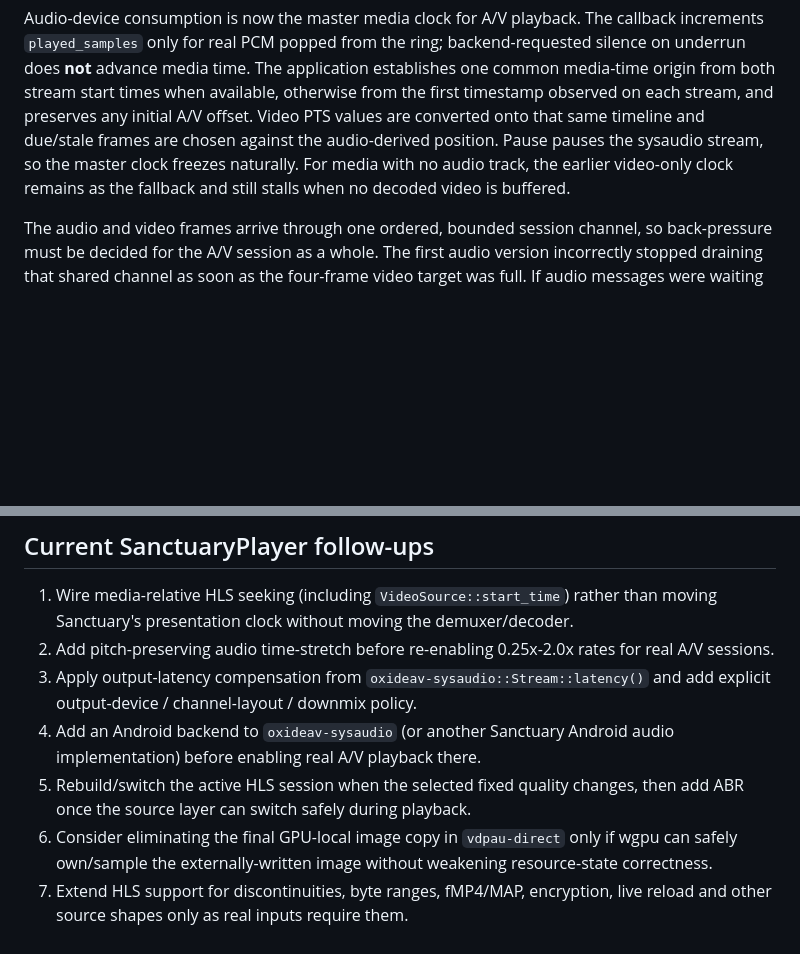
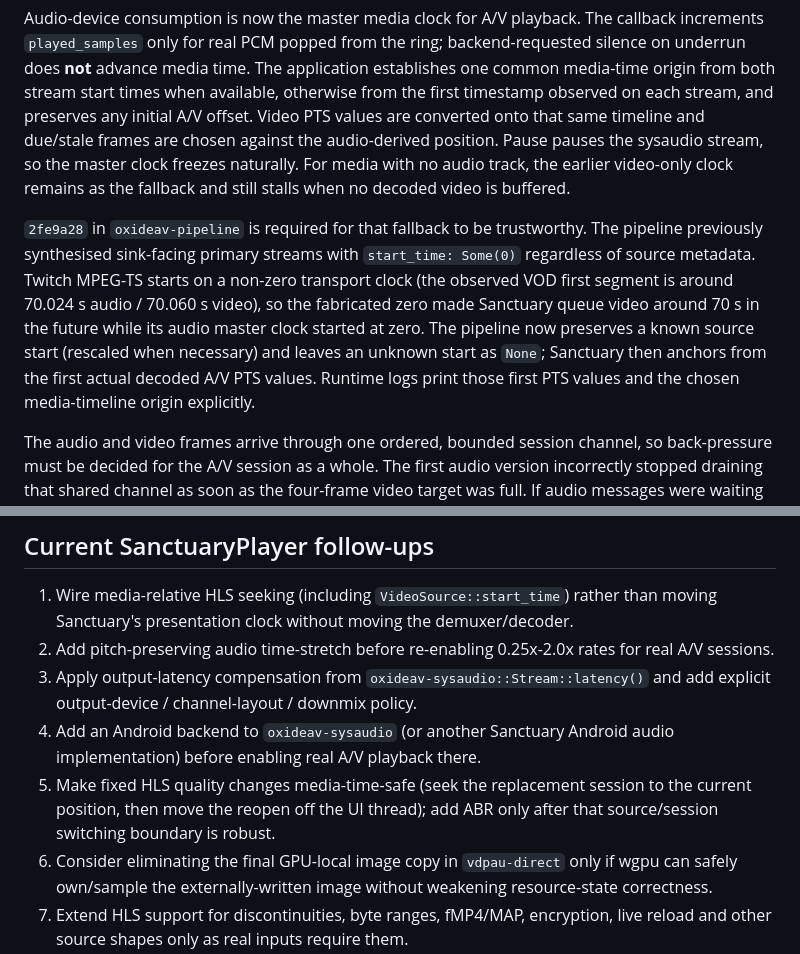
Before and after one commit to Robert-Hughes/SanctuaryPlayer, a Markdown page: native/OXIDEAV.md, 2 parts joined by grey strips. Rendered like a GitHub page; blank space fills up the shorter version.

Commit message:
docs(native): record transport timestamp rebasing

```diff
--- a/native/OXIDEAV.md
+++ b/native/OXIDEAV.md
@@ -183,6 +183,16 @@ against the audio-derived position. Pause pauses the sysaudio stream, so the mas
 clock freezes naturally. For media with no audio track, the earlier video-only clock
 remains as the fallback and still stalls when no decoded video is buffered.
 
+`2fe9a28` in `oxideav-pipeline` is required for that fallback to be trustworthy. The
+pipeline previously synthesised sink-facing primary streams with `start_time: Some(0)`
+regardless of source metadata. Twitch MPEG-TS starts on a non-zero transport clock
+(the observed VOD first segment is around 70.024 s audio / 70.060 s video), so the
+fabricated zero made Sanctuary queue video around 70 s in the future while its audio
+master clock started at zero. The pipeline now preserves a known source start (rescaled
+when necessary) and leaves an unknown start as `None`; Sanctuary then anchors from the
+first actual decoded A/V PTS values. Runtime logs print those first PTS values and the
+chosen media-timeline origin explicitly.
+
 The audio and video frames arrive through one ordered, bounded session channel, so
 back-pressure must be decided for the A/V session as a whole. The first audio version
 incorrectly stopped draining that shared channel as soon as the four-frame video target
@@ -305,8 +315,9 @@ programme PCM.
    add explicit output-device / channel-layout / downmix policy.
 4. Add an Android backend to `oxideav-sysaudio` (or another Sanctuary Android audio
    implementation) before enabling real A/V playback there.
-5. Rebuild/switch the active HLS session when the selected fixed quality changes, then
-   add ABR once the source layer can switch safely during playback.
+5. Make fixed HLS quality changes media-time-safe (seek the replacement session to the
+   current position, then move the reopen off the UI thread); add ABR only after that
+   source/session switching boundary is robust.
 6. Consider eliminating the final GPU-local image copy in `vdpau-direct` only if wgpu
    can safely own/sample the externally-written image without weakening resource-state
    correctness.
```
